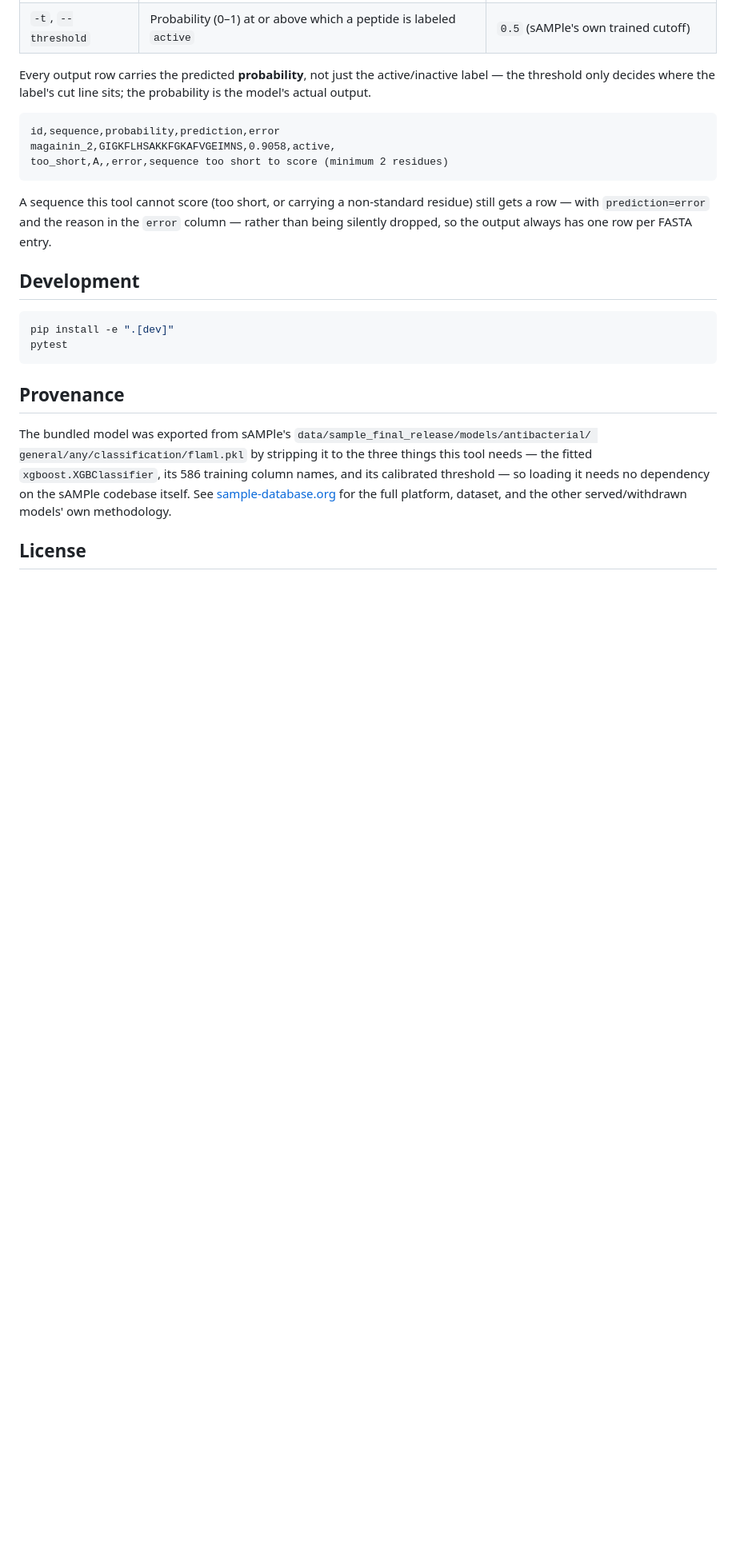
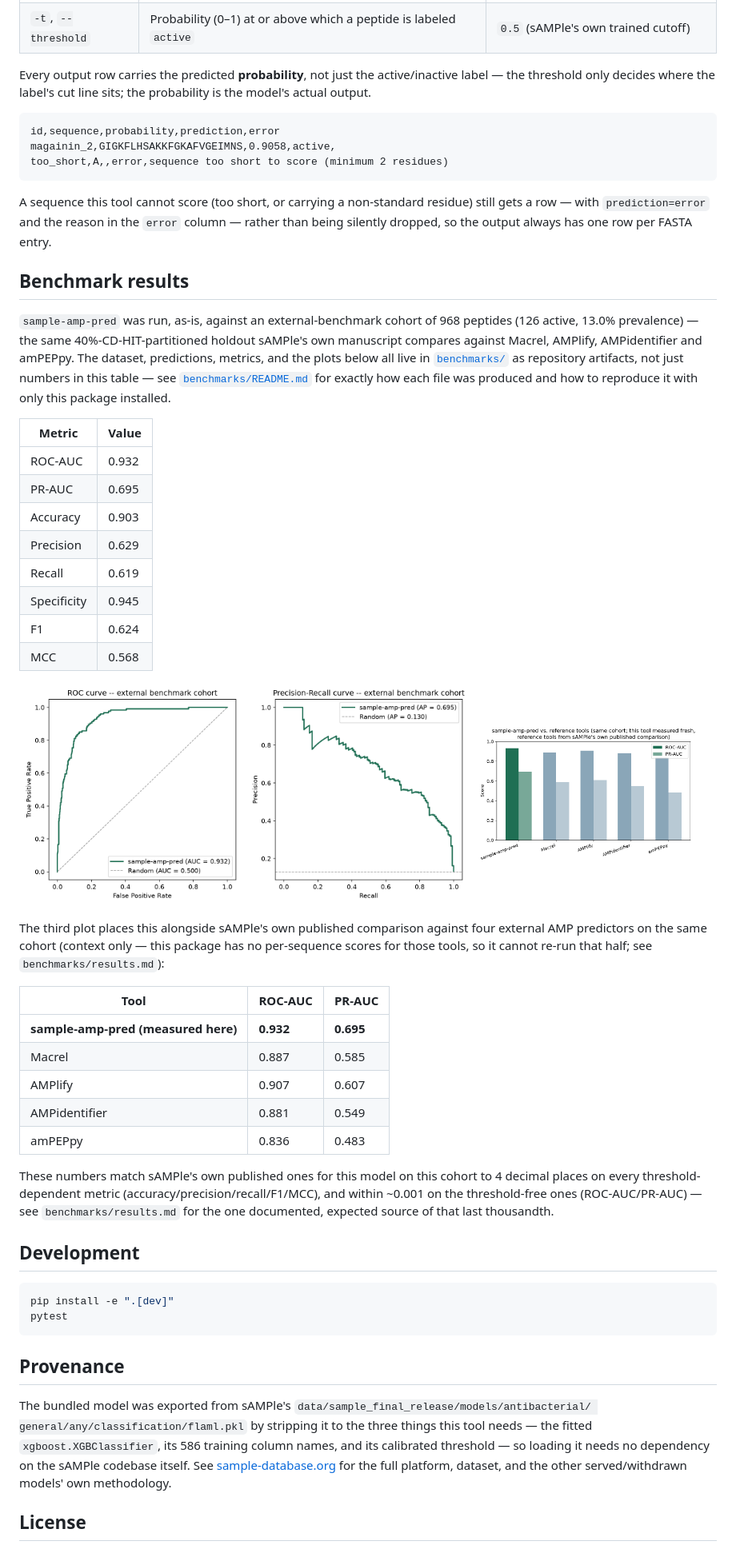
Before and after one commit to omixlab/sample-amp-pred, a Markdown page: README.md, the part around one of its changes. Shown at 80% size. Rendered like a GitHub page; pictures changed too: benchmarks/plots/pr_curve.png (added), benchmarks/plots/roc_curve.png (added), benchmarks/plots/tool_comparison.png (added); blank space fills up the shorter version.

````diff
--- a/README.md
+++ b/README.md
@@ -67,6 +67,49 @@ A sequence this tool cannot score (too short, or carrying a non-standard residue
 row — with `prediction=error` and the reason in the `error` column — rather than being silently
 dropped, so the output always has one row per FASTA entry.
 
+## Benchmark results
+
+`sample-amp-pred` was run, as-is, against an external-benchmark cohort of 968 peptides (126
+active, 13.0% prevalence) — the same 40%-CD-HIT-partitioned holdout sAMPle's own manuscript
+compares against Macrel, AMPlify, AMPidentifier and amPEPpy. The dataset, predictions, metrics,
+and the plots below all live in [`benchmarks/`](benchmarks/) as repository artifacts, not just
+numbers in this table — see [`benchmarks/README.md`](benchmarks/README.md) for exactly how each
+file was produced and how to reproduce it with only this package installed.
+
+| Metric | Value |
+|---|---|
+| ROC-AUC | 0.932 |
+| PR-AUC | 0.695 |
+| Accuracy | 0.903 |
+| Precision | 0.629 |
+| Recall | 0.619 |
+| Specificity | 0.945 |
+| F1 | 0.624 |
+| MCC | 0.568 |
+
+<p>
+  <img src="benchmarks/plots/roc_curve.png" width="32%" alt="ROC curve">
+  <img src="benchmarks/plots/pr_curve.png" width="32%" alt="Precision-Recall curve">
+  <img src="benchmarks/plots/tool_comparison.png" width="32%" alt="Comparison against reference tools">
+</p>
+
+The third plot places this alongside sAMPle's own published comparison against four external AMP
+predictors on the same cohort (context only — this package has no per-sequence scores for those
+tools, so it cannot re-run that half; see `benchmarks/results.md`):
+
+| Tool | ROC-AUC | PR-AUC |
+|---|---|---|
+| **sample-amp-pred (measured here)** | **0.932** | **0.695** |
+| Macrel | 0.887 | 0.585 |
+| AMPlify | 0.907 | 0.607 |
+| AMPidentifier | 0.881 | 0.549 |
+| amPEPpy | 0.836 | 0.483 |
+
+These numbers match sAMPle's own published ones for this model on this cohort to 4 decimal
+places on every threshold-dependent metric (accuracy/precision/recall/F1/MCC), and within ~0.001
+on the threshold-free ones (ROC-AUC/PR-AUC) — see `benchmarks/results.md` for the one documented,
+expected source of that last thousandth.
+
 ## Development
 
 ```bash
````
Also changed, not shown: other parts of README.md (+1 -1 lines), benchmarks/README.md (added, +50 -0 lines), benchmarks/results.md (added, +45 -0 lines), 5 other files.
